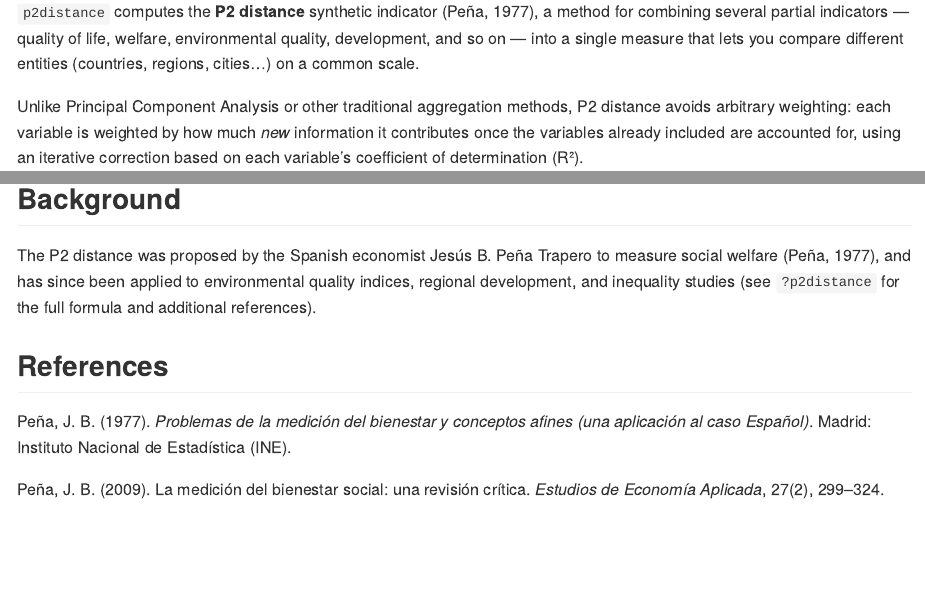
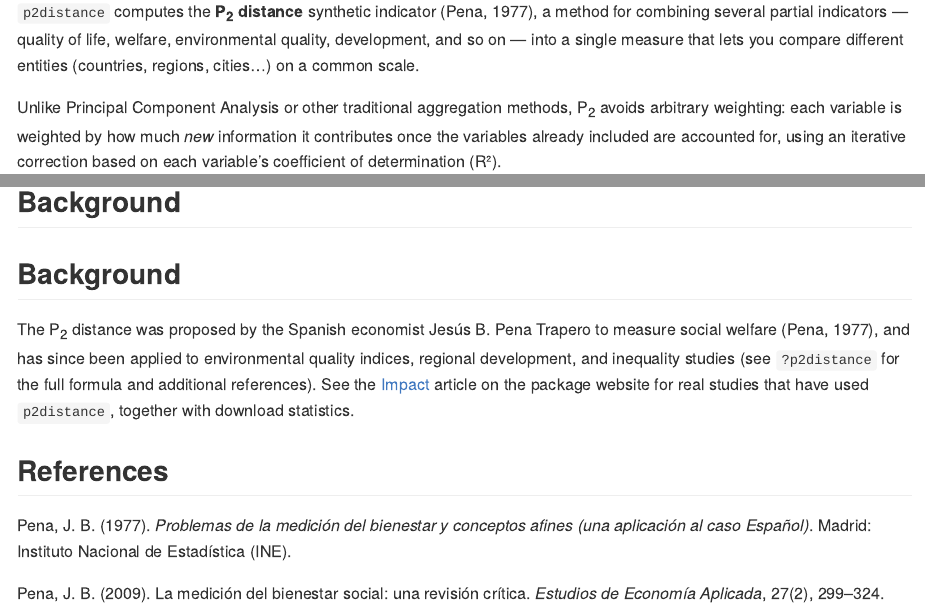
Before and after one commit to ajpelu/p2distance, an R Markdown document (README.Rmd): the page in a window 1100 px wide, from 110 px down before the commit and from 90 px down after it, so that both start at the same text, and a second part further down, joined at a grey line. The pictures show the output file README.md that the author committed with the source, drawn offline in the style of GitHub; badge pictures from the web are left out.

Commit message:
update readme

````diff
--- a/README.Rmd
+++ b/README.Rmd
@@ -13,21 +13,21 @@
 )
 ```
 
-# p2distance
+## <span style="color:#12545a">**p2distance**</span> <a href="https://ajpelu.github.io/p2distance/"><img src="man/figures/logo.png" align="right" width="300" alt="p2distance website" /></a>
 
 <!-- badges: start -->
 [![CRAN status](https://www.r-pkg.org/badges/version/p2distance)](https://CRAN.R-project.org/package=p2distance)
 [![pkgdown](https://github.com/ajpelu/p2distance/actions/workflows/pkgdown.yaml/badge.svg)](https://github.com/ajpelu/p2distance/actions/workflows/pkgdown.yaml)
 <!-- badges: end -->
 
-`p2distance` computes the **P2 distance** synthetic indicator (Peña, 1977), a
+`p2distance` computes the **P<sub>2</sub> distance** synthetic indicator (Pena, 1977), a
 method for combining several partial indicators — quality of life, welfare,
 environmental quality, development, and so on — into a single measure that
 lets you compare different entities (countries, regions, cities...) on a
 common scale.
 
 Unlike Principal Component Analysis or other traditional aggregation
-methods, P2 distance avoids arbitrary weighting: each variable is
+methods, P<sub>2</sub> avoids arbitrary weighting: each variable is
 weighted by how much *new* information it contributes once the variables
 already included are accounted for, using an iterative correction based on
 each variable's coefficient of determination (R²).
@@ -88,18 +88,23 @@
 
 ## Background
 
-The P2 distance was proposed by the Spanish economist Jesús B. Peña Trapero
-to measure social welfare (Peña, 1977), and has since been applied to
+## Background
+
+The P<sub>2</sub> distance was proposed by the Spanish economist Jesús B. Pena Trapero
+to measure social welfare (Pena, 1977), and has since been applied to
 environmental quality indices, regional development, and inequality
 studies (see `?p2distance` for the full formula and additional references).
+See the [Impact](https://ajpelu.github.io/p2distance/articles/articles/citing-works.html)
+article on the package website for real studies that have used `p2distance`,
+together with download statistics.
 
 ## References
 
-Peña, J. B. (1977). *Problemas de la medición del bienestar y conceptos
+Pena, J. B. (1977). *Problemas de la medición del bienestar y conceptos
 afines (una aplicación al caso Español)*. Madrid: Instituto Nacional de
 Estadística (INE).
 
-Peña, J. B. (2009). La medición del bienestar social: una revisión
+Pena, J. B. (2009). La medición del bienestar social: una revisión
 crítica. *Estudios de Economía Aplicada*, 27(2), 299–324.
 
 ## Citation
````
Also changed, not shown: README.md, README.Rmd (2 more changed lines).
